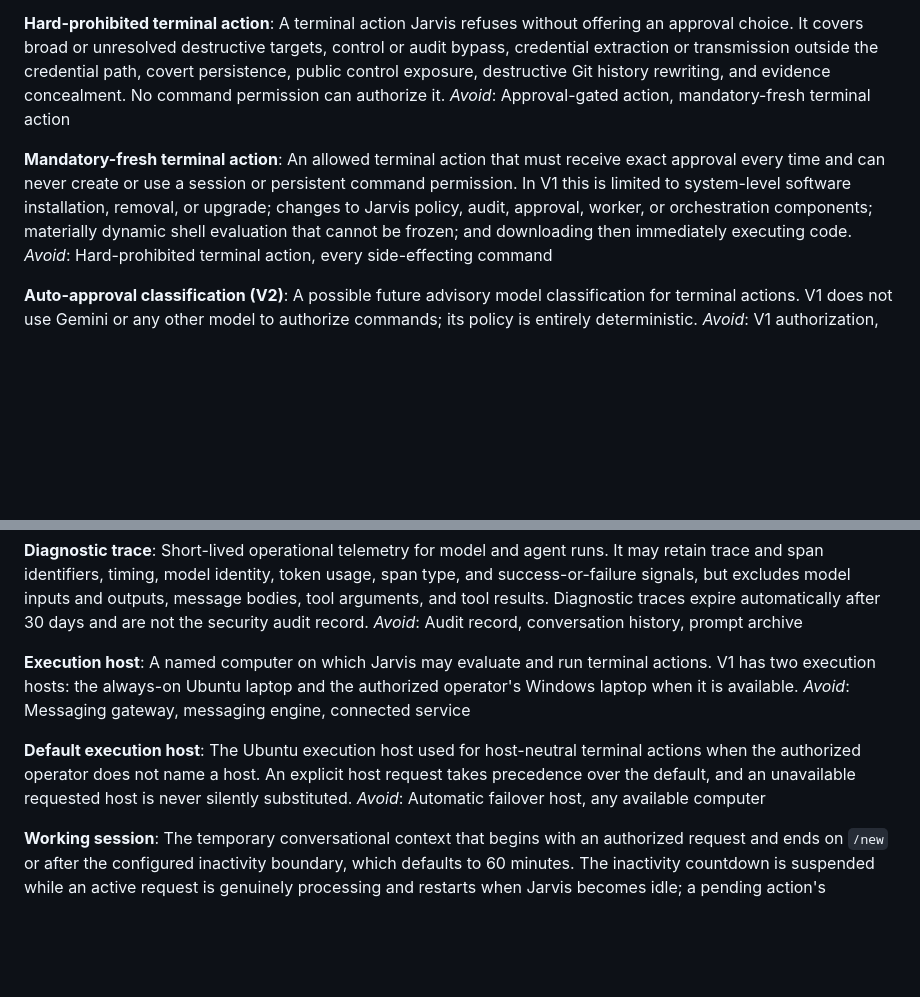
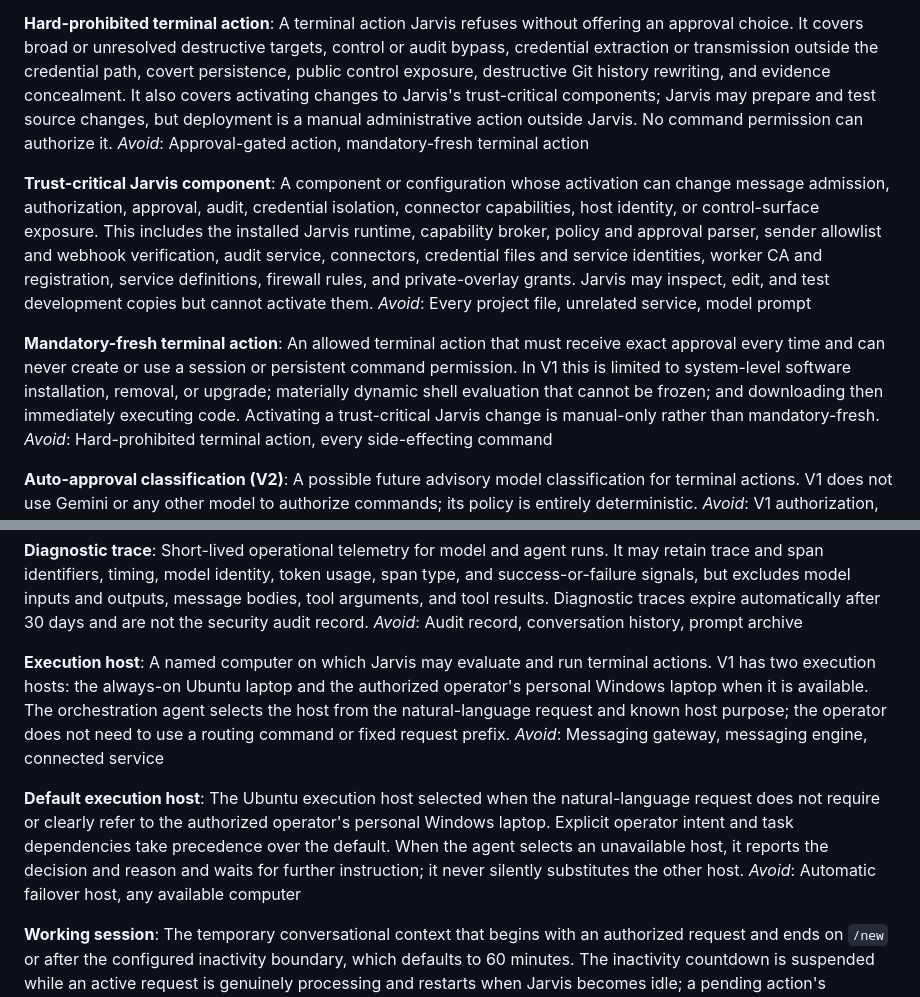
Before and after one commit to samikayyal/jarvis-v2, a Markdown page: CONTEXT.md, 2 parts joined by grey strips. GitHub-like rendering; blank space fills up the shorter version.

```diff
--- a/CONTEXT.md
+++ b/CONTEXT.md
@@ -217,16 +224,30 @@ A terminal action Jarvis refuses without offering an approval choice. It covers
 broad or unresolved destructive targets, control or audit bypass, credential
 extraction or transmission outside the credential path, covert persistence,
 public control exposure, destructive Git history rewriting, and evidence
-concealment. No command permission can authorize it.
+concealment. It also covers activating changes to Jarvis's trust-critical
+components; Jarvis may prepare and test source changes, but deployment is a
+manual administrative action outside Jarvis. No command permission can authorize
+it.
 _Avoid_: Approval-gated action, mandatory-fresh terminal action
+
+**Trust-critical Jarvis component**:
+A component or configuration whose activation can change message admission,
+authorization, approval, audit, credential isolation, connector capabilities,
+host identity, or control-surface exposure. This includes the installed Jarvis
+runtime, capability broker, policy and approval parser, sender allowlist and
+webhook verification, audit service, connectors, credential files and service
+identities, worker CA and registration, service definitions, firewall rules, and
+private-overlay grants. Jarvis may inspect, edit, and test development copies but
+cannot activate them.
+_Avoid_: Every project file, unrelated service, model prompt
 
 **Mandatory-fresh terminal action**:
 An allowed terminal action that must receive exact approval every time and can
 never create or use a session or persistent command permission. In V1 this is
-limited to system-level software installation, removal, or upgrade; changes to
-Jarvis policy, audit, approval, worker, or orchestration components; materially
+limited to system-level software installation, removal, or upgrade; materially
 dynamic shell evaluation that cannot be frozen; and downloading then immediately
-executing code.
+executing code. Activating a trust-critical Jarvis change is manual-only rather
+than mandatory-fresh.
 _Avoid_: Hard-prohibited terminal action, every side-effecting command
 
 **Auto-approval classification (V2)**:
@@ -325,14 +387,17 @@ _Avoid_: Audit record, conversation history, prompt archive
 **Execution host**:
 A named computer on which Jarvis may evaluate and run terminal actions. V1 has
 two execution hosts: the always-on Ubuntu laptop and the authorized operator's
-Windows laptop when it is available.
+personal Windows laptop when it is available. The orchestration agent selects
+the host from the natural-language request and known host purpose; the operator
+does not need to use a routing command or fixed request prefix.
 _Avoid_: Messaging gateway, messaging engine, connected service
 
 **Default execution host**:
-The Ubuntu execution host used for host-neutral terminal actions when the
-authorized operator does not name a host. An explicit host request takes
-precedence over the default, and an unavailable requested host is never
-silently substituted.
+The Ubuntu execution host selected when the natural-language request does not
+require or clearly refer to the authorized operator's personal Windows laptop.
+Explicit operator intent and task dependencies take precedence over the default.
+When the agent selects an unavailable host, it reports the decision and reason
+and waits for further instruction; it never silently substitutes the other host.
 _Avoid_: Automatic failover host, any available computer
 
 **Working session**:
```
Also changed, not shown: other parts of CONTEXT.md (+62 -14 lines).
